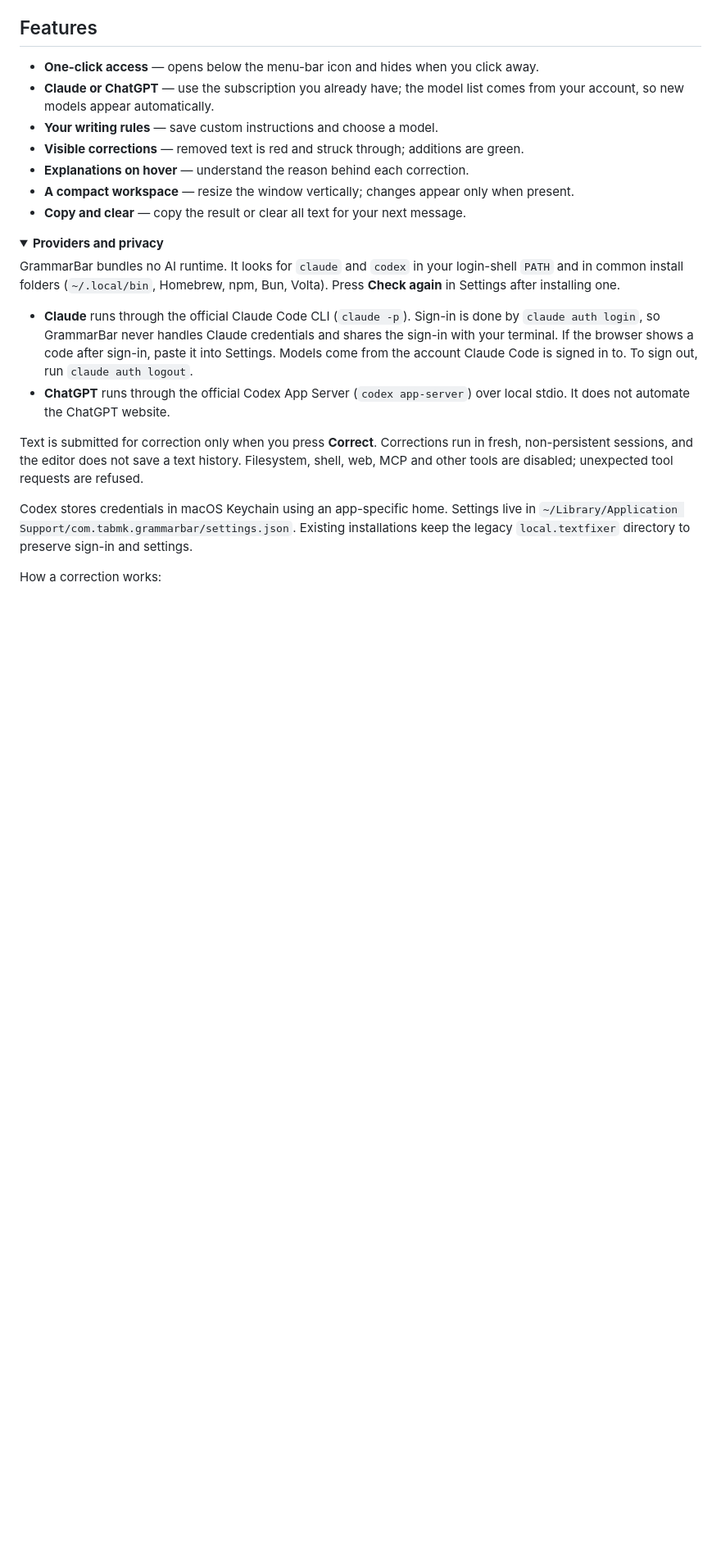
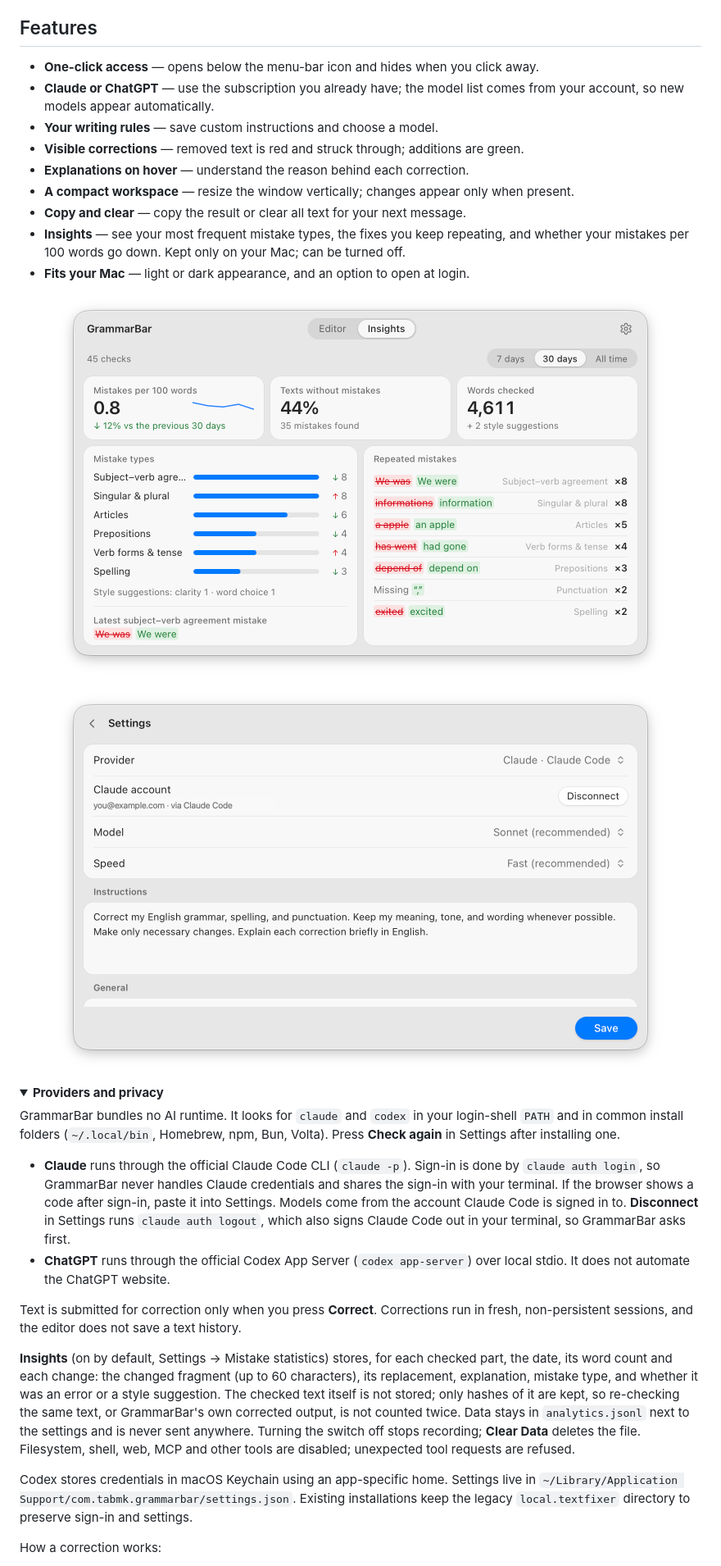
Before and after one commit to TABmk/GrammarBar, a Markdown page: README.md, the part around one of its changes. Shown at 82% size. GitHub-like rendering; pictures changed too: docs/insights.png (added), docs/settings.png (added); folded sections open; blank space fills up the shorter version.

Commit message:
docs: new screenshots and Insights in README

```diff
--- a/README.md
+++ b/README.md
@@ -34,16 +35,28 @@
 - **Explanations on hover** — understand the reason behind each correction.
 - **A compact workspace** — resize the window vertically; changes appear only when present.
 - **Copy and clear** — copy the result or clear all text for your next message.
+- **Insights** — see your most frequent mistake types, the fixes you keep repeating, and whether your mistakes per 100 words go down. Kept only on your Mac; can be turned off.
+- **Fits your Mac** — light or dark appearance, and an option to open at login.
+
+<p align="center">
+  <img src="docs/insights.png" width="746" alt="Insights tab: mistakes per 100 words with a trend, share of texts without mistakes, words checked, mistake types, and repeated mistakes.">
+</p>
+
+<p align="center">
+  <img src="docs/settings.png" width="746" alt="Settings: provider, account, model, speed, and correction instructions, with general options below.">
+</p>
 
 <details>
 <summary><strong>Providers and privacy</strong></summary>
 
 GrammarBar bundles no AI runtime. It looks for `claude` and `codex` in your login-shell `PATH` and in common install folders (`~/.local/bin`, Homebrew, npm, Bun, Volta). Press **Check again** in Settings after installing one.
 
-- **Claude** runs through the official Claude Code CLI (`claude -p`). Sign-in is done by `claude auth login`, so GrammarBar never handles Claude credentials and shares the sign-in with your terminal. If the browser shows a code after sign-in, paste it into Settings. Models come from the account Claude Code is signed in to. To sign out, run `claude auth logout`.
+- **Claude** runs through the official Claude Code CLI (`claude -p`). Sign-in is done by `claude auth login`, so GrammarBar never handles Claude credentials and shares the sign-in with your terminal. If the browser shows a code after sign-in, paste it into Settings. Models come from the account Claude Code is signed in to. **Disconnect** in Settings runs `claude auth logout`, which also signs Claude Code out in your terminal, so GrammarBar asks first.
 - **ChatGPT** runs through the official Codex App Server (`codex app-server`) over local stdio. It does not automate the ChatGPT website.
 
-Text is submitted for correction only when you press **Correct**. Corrections run in fresh, non-persistent sessions, and the editor does not save a text history. Filesystem, shell, web, MCP and other tools are disabled; unexpected tool requests are refused.
+Text is submitted for correction only when you press **Correct**. Corrections run in fresh, non-persistent sessions, and the editor does not save a text history.
+
+**Insights** (on by default, Settings → Mistake statistics) stores, for each checked part, the date, its word count and each change: the changed fragment (up to 60 characters), its replacement, explanation, mistake type, and whether it was an error or a style suggestion. The checked text itself is not stored; only hashes of it are kept, so re-checking the same text, or GrammarBar's own corrected output, is not counted twice. Data stays in `analytics.jsonl` next to the settings and is never sent anywhere. Turning the switch off stops recording; **Clear Data** deletes the file. Filesystem, shell, web, MCP and other tools are disabled; unexpected tool requests are refused.
 
 Codex stores credentials in macOS Keychain using an app-specific home. Settings live in `~/Library/Application Support/com.tabmk.grammarbar/settings.json`. Existing installations keep the legacy `local.textfixer` directory to preserve sign-in and settings.
 
```
Also changed, not shown: other parts of README.md (+2 -1 lines), docs/grammarbar.png.
